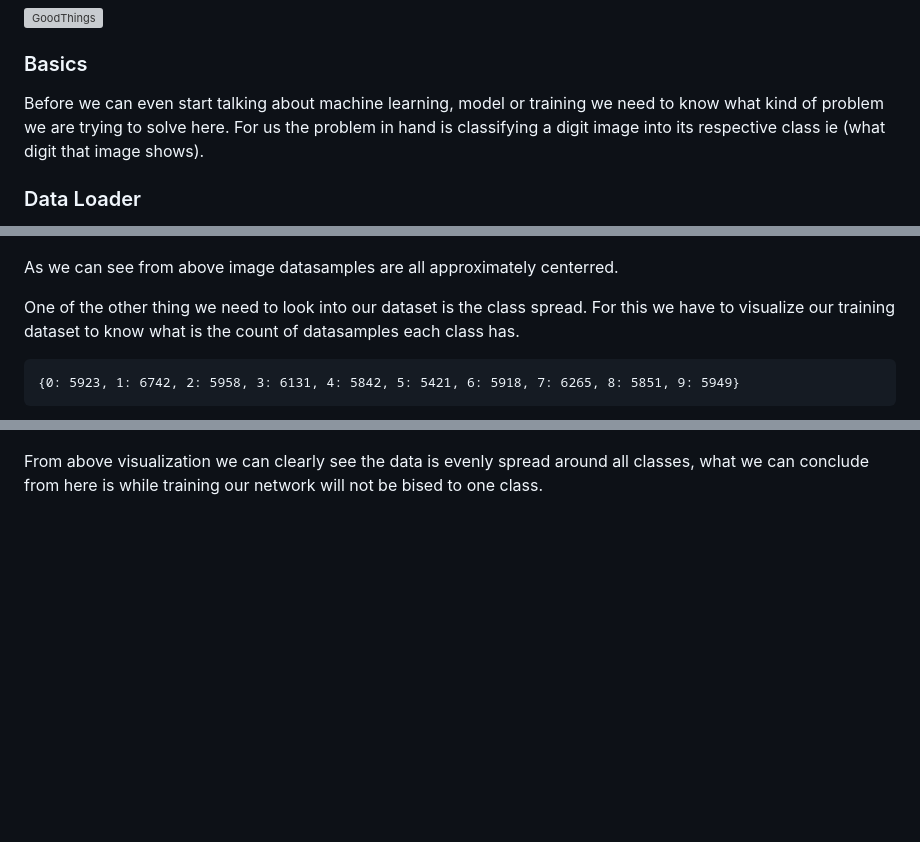
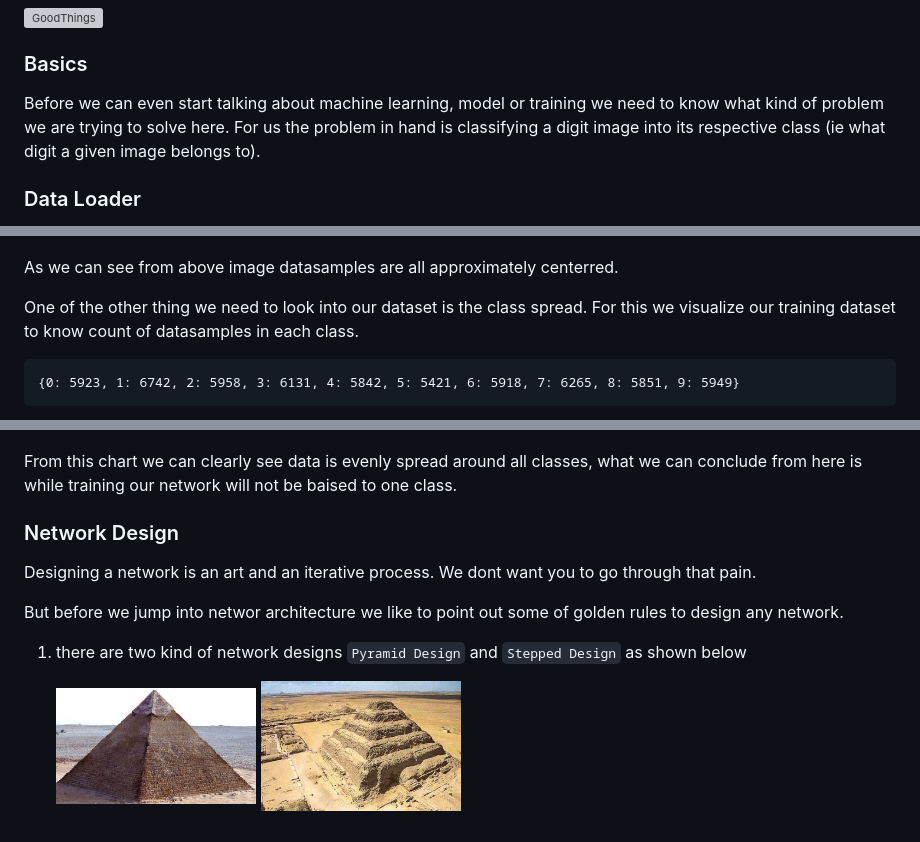
Before and after one commit to adilsammar/woolly-of-cv, a Markdown page: assets/mnist/README.md, 3 parts joined by grey strips. Rendered like a GitHub page; pictures changed too: assets/mnist/assets/Pyramid-of-Khafre-Giza-Egypt.jpg (added), assets/mnist/assets/stepped-pyramid.jpg (added); blank space fills up the shorter version; grey boxes are pictures that could not be loaded.

Commit message:
Add Details

```diff
--- a/assets/mnist/README.md
+++ b/assets/mnist/README.md
@@ -21,7 +21,7 @@ Code Link: [Local NoteBook](MNIST_4838_9942.ipynb) / [CoLab Notebook](https://co
 
 
 ### Basics
-Before we can even start talking about machine learning, model or training we need to know what kind of problem we are trying to solve here. For us the problem in hand is classifying a digit image into its respective class ie (what digit that image shows).
+Before we can even start talking about machine learning, model or training we need to know what kind of problem we are trying to solve here. For us the problem in hand is classifying a digit image into its respective class (ie what digit a given image belongs to).
 
 ### Data Loader
 To start with, the first thing we have to do is to load data. As we are working with `PyTorch`, there is an inbuilt functionality which helps us load data as shown below
@@ -54,11 +54,22 @@ Before we even stat with creating our model we have to look into what kinbd of d
 
 As we can see from above image datasamples are all approximately centerred.
 
-One of the other thing we need to look into our dataset is the class spread. For this we have to visualize our training dataset to know what is the count of datasamples each class has.
+One of the other thing we need to look into our dataset is the class spread. For this we visualize our training dataset to know count of datasamples in each class.
 
     {0: 5923, 1: 6742, 2: 5958, 3: 6131, 4: 5842, 5: 5421, 6: 5918, 7: 6265, 8: 5851, 9: 5949}
 
 
 ![class_spread](./assets/class_spread.png)
 
-From above visualization we can clearly see the data is evenly spread around all classes, what we can conclude from here is while training our network will not be bised to one class.
+From this chart we can clearly see data is evenly spread around all classes, what we can conclude from here is while training our network will not be baised to one class.
+
+### Network Design
+
+Designing a network is an art and an iterative process. We dont want you to go through that pain.
+
+But before we jump into networ architecture we like to point out some of golden rules to design any network.
+
+1. there are two kind of network designs `Pyramid Design` and `Stepped Design` as shown below
+
+    <img src="assets/Pyramid-of-Khafre-Giza-Egypt.jpg" alt="drawing" width="200" height="120"/>
+    <img src="assets/stepped-pyramid.jpg" alt="drawing" width="200" height="120"/>
```
